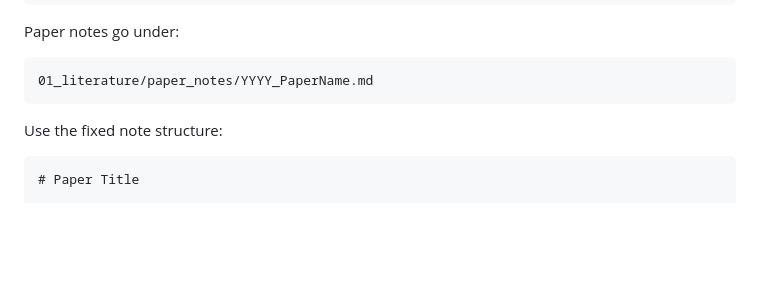
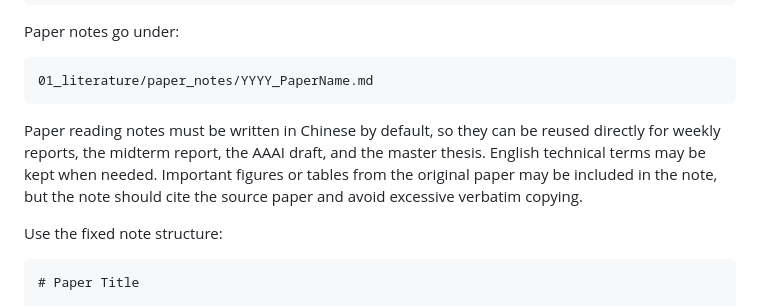
Before and after one commit to linshenggithub/SAPR-RAG, a Markdown page: AGENTS.md, the part around the change. Rendered like a GitHub page; blank space fills up the shorter version.

Commit message:
[docs] require chinese paper notes

````diff
--- a/AGENTS.md
+++ b/AGENTS.md
@@ -180,6 +180,8 @@ Paper notes go under:
 ```text
 01_literature/paper_notes/YYYY_PaperName.md
 ```
+
+Paper reading notes must be written in Chinese by default, so they can be reused directly for weekly reports, the midterm report, the AAAI draft, and the master thesis. English technical terms may be kept when needed. Important figures or tables from the original paper may be included in the note, but the note should cite the source paper and avoid excessive verbatim copying.
 
 Use the fixed note structure:
 
````
